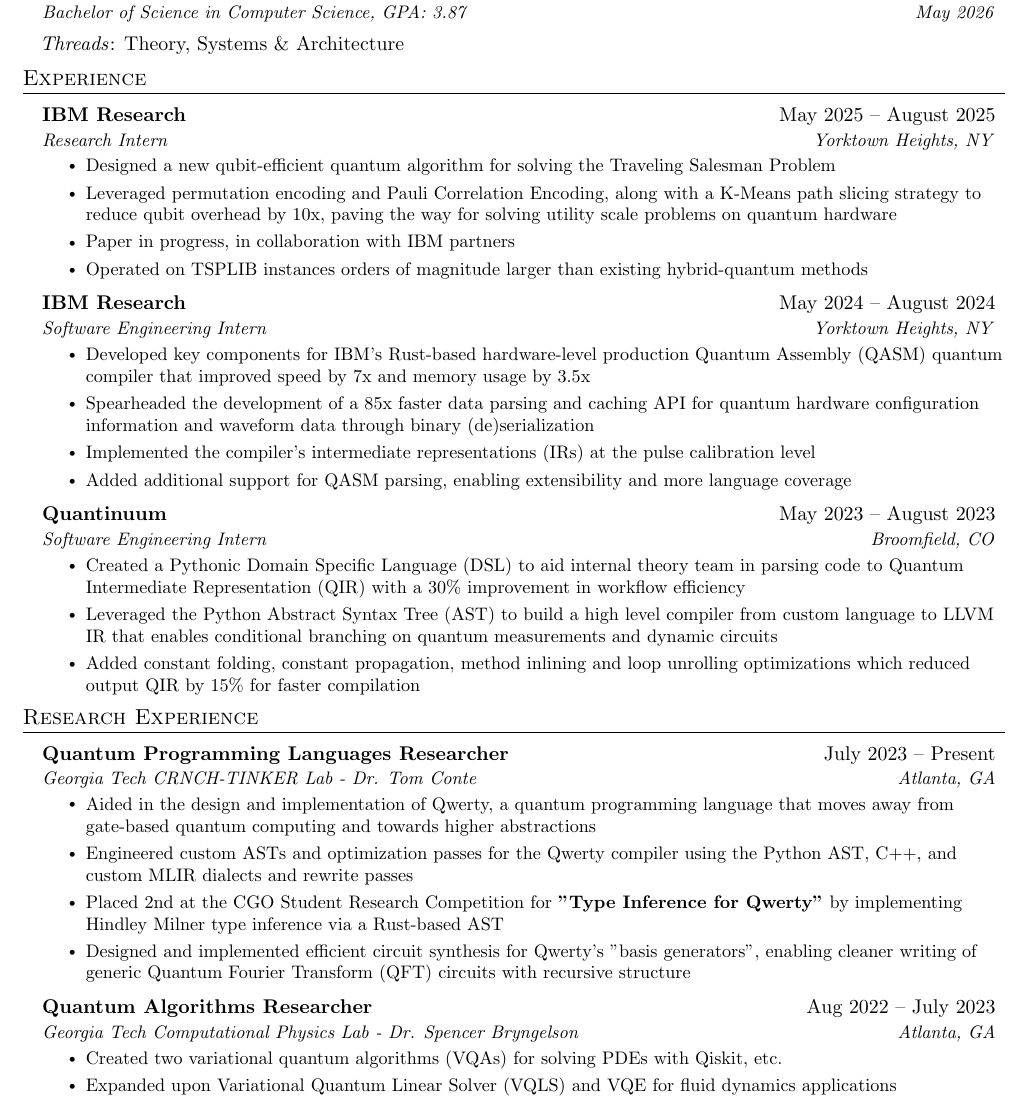
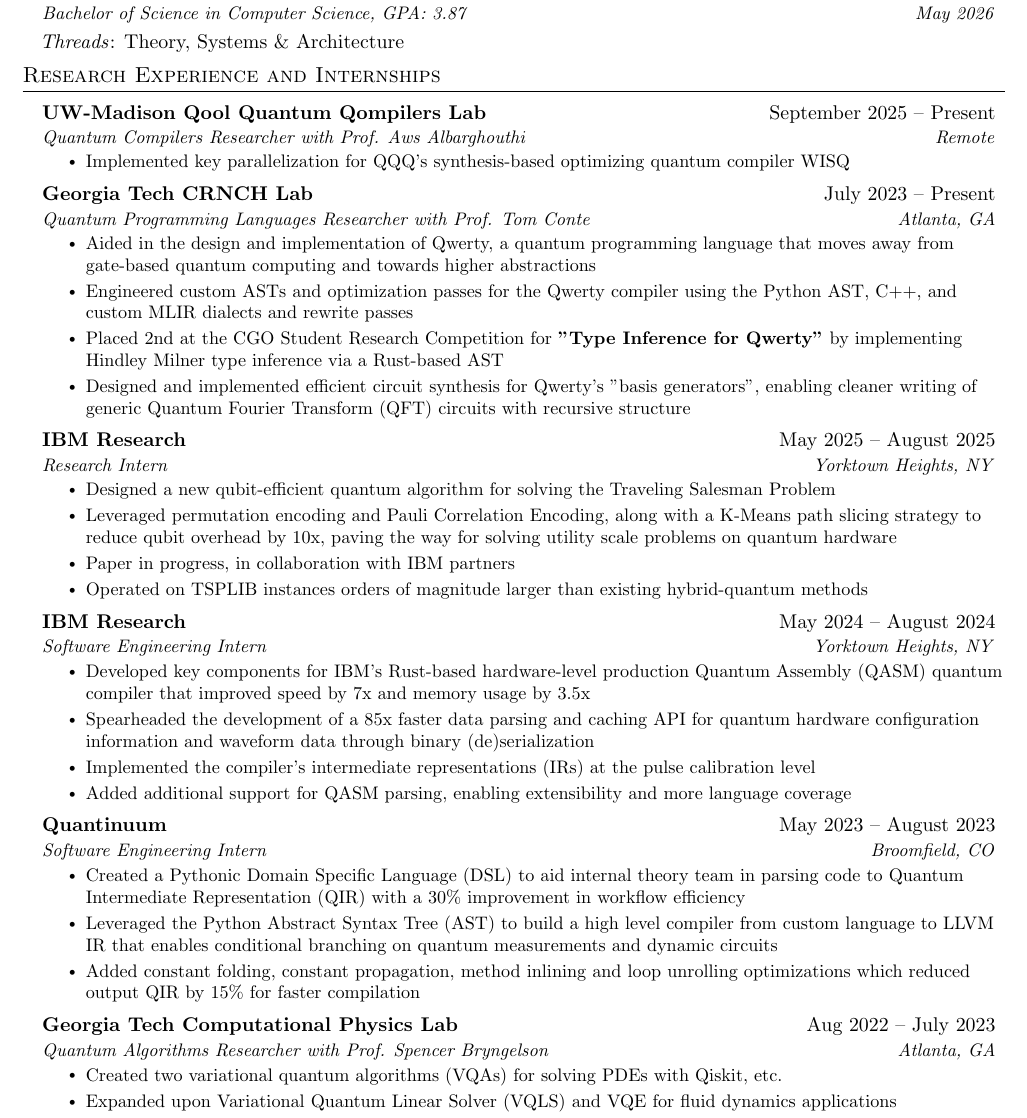
Before and after one commit to abhamra/personalsite, a LaTeX CV (content/cv.tex): part of page 1 of 2, cut so that both start at the same text. Compiled offline with pdfLaTeX.

Commit message:
update cv

```diff
--- a/content/cv.tex
+++ b/content/cv.tex
@@ -124,8 +124,26 @@
   \hspace{6pt} \textit{Threads}: Theory, Systems \& Architecture
 
 %-----------EXPERIENCE-----------
-\section{Experience}
+\section{Research Experience and Internships}
   \resumeSubHeadingListStart
+    \resumeSubheading
+      {UW-Madison Qool Quantum Qompilers Lab}{September 2025 -- Present}
+      {Quantum Compilers Researcher with Prof. Aws Albarghouthi}{Remote}
+      \resumeItemListStart
+        \resumeItem{Implemented key parallelization for QQQ's synthesis-based optimizing quantum compiler WISQ}
+      \resumeItemListEnd
+
+      \resumeSubheading
+          {Georgia Tech CRNCH Lab}{July 2023 -- Present}
+          {Quantum Programming Languages Researcher with Prof. Tom Conte}{Atlanta, GA}
+          \resumeItemListStart
+            \resumeItem{Aided in the design and implementation of Qwerty, a quantum programming language that moves away from gate-based quantum computing and towards higher abstractions}
+            \resumeItem{Engineered custom ASTs and optimization passes for the Qwerty compiler using the Python AST, C++, and custom MLIR dialects and rewrite passes}
+            \resumeItem{Placed 2nd at the CGO Student Research Competition for \textbf{"Type Inference for Qwerty"} by implementing Hindley Milner type inference via a Rust-based AST}
+            \resumeItem{Designed and implemented efficient circuit synthesis for Qwerty's "basis generators", enabling cleaner writing of generic Quantum Fourier Transform (QFT) circuits with recursive structure}
+
+          \resumeItemListEnd
+
     \resumeSubheading
       {IBM Research}{May 2025 -- August 2025}
       {Research Intern}{Yorktown Heights, NY}
@@ -155,26 +173,9 @@
         \resumeItem{Added constant folding, constant propagation, method inlining and loop unrolling optimizations which reduced output QIR by 15\% for faster compilation}
       \resumeItemListEnd
 
-
-  \resumeSubHeadingListEnd
-
-%-----------RESEARCH-----------
-\section{Research Experience}
-  \resumeSubHeadingListStart
-      \resumeSubheading
-          {Quantum Programming Languages Researcher}{July 2023 -- Present}
-          {Georgia Tech CRNCH-TINKER Lab - Dr. Tom Conte}{Atlanta, GA}
-          \resumeItemListStart
-            \resumeItem{Aided in the design and implementation of Qwerty, a quantum programming language that moves away from gate-based quantum computing and towards higher abstractions}
-            \resumeItem{Engineered custom ASTs and optimization passes for the Qwerty compiler using the Python AST, C++, and custom MLIR dialects and rewrite passes}
-            \resumeItem{Placed 2nd at the CGO Student Research Competition for \textbf{"Type Inference for Qwerty"} by implementing Hindley Milner type inference via a Rust-based AST}
-            \resumeItem{Designed and implemented efficient circuit synthesis for Qwerty's "basis generators", enabling cleaner writing of generic Quantum Fourier Transform (QFT) circuits with recursive structure}
-
-          \resumeItemListEnd
-
     \resumeSubheading
-      {Quantum Algorithms Researcher}{Aug 2022 -- July 2023}
-      {Georgia Tech Computational Physics Lab - Dr. Spencer Bryngelson}{Atlanta, GA}
+      {Georgia Tech Computational Physics Lab}{Aug 2022 -- July 2023}
+      {Quantum Algorithms Researcher with Prof. Spencer Bryngelson}{Atlanta, GA}
       \resumeItemListStart
         \resumeItem{Created two variational quantum algorithms (VQAs) for solving PDEs with Qiskit, etc.}
         \resumeItem{Expanded upon Variational Quantum Linear Solver (VQLS) and VQE for fluid dynamics applications}
```
Also changed, not shown: content/cv.pdf, content/cv.tex (25 more changed lines), 12 other files.
